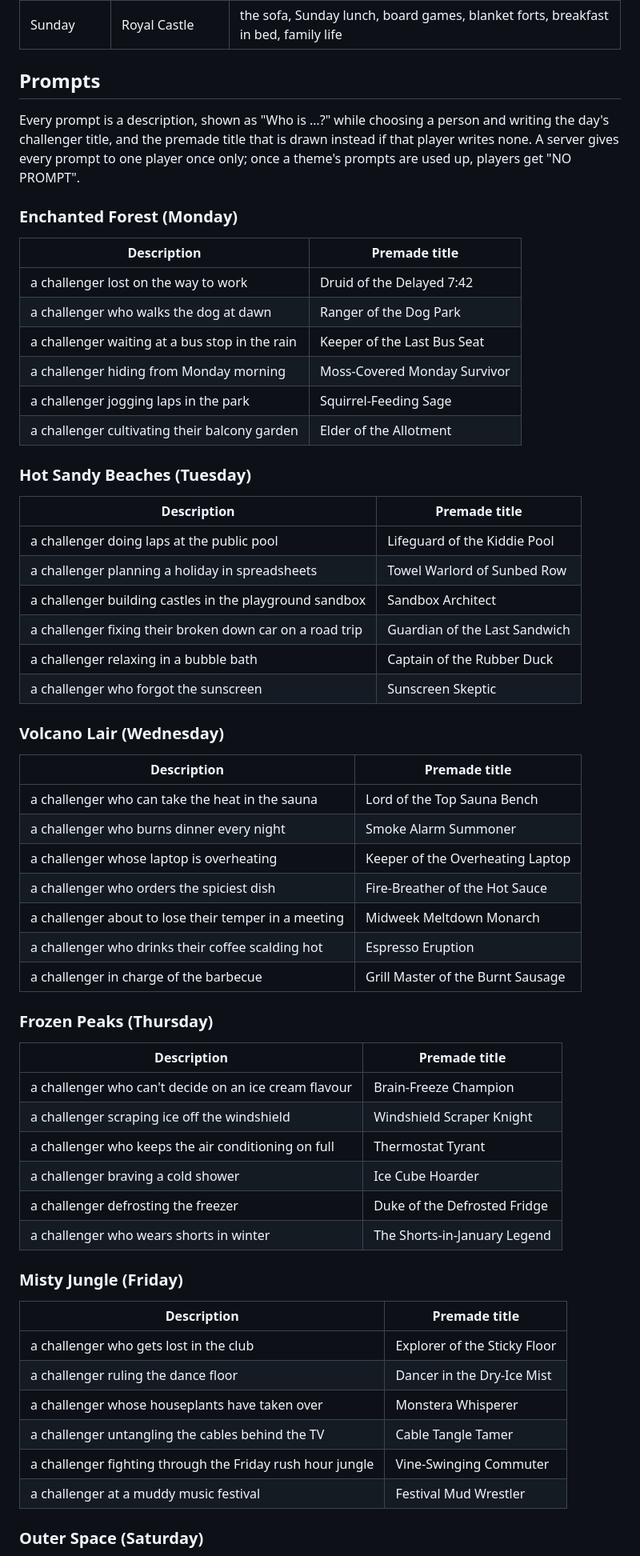
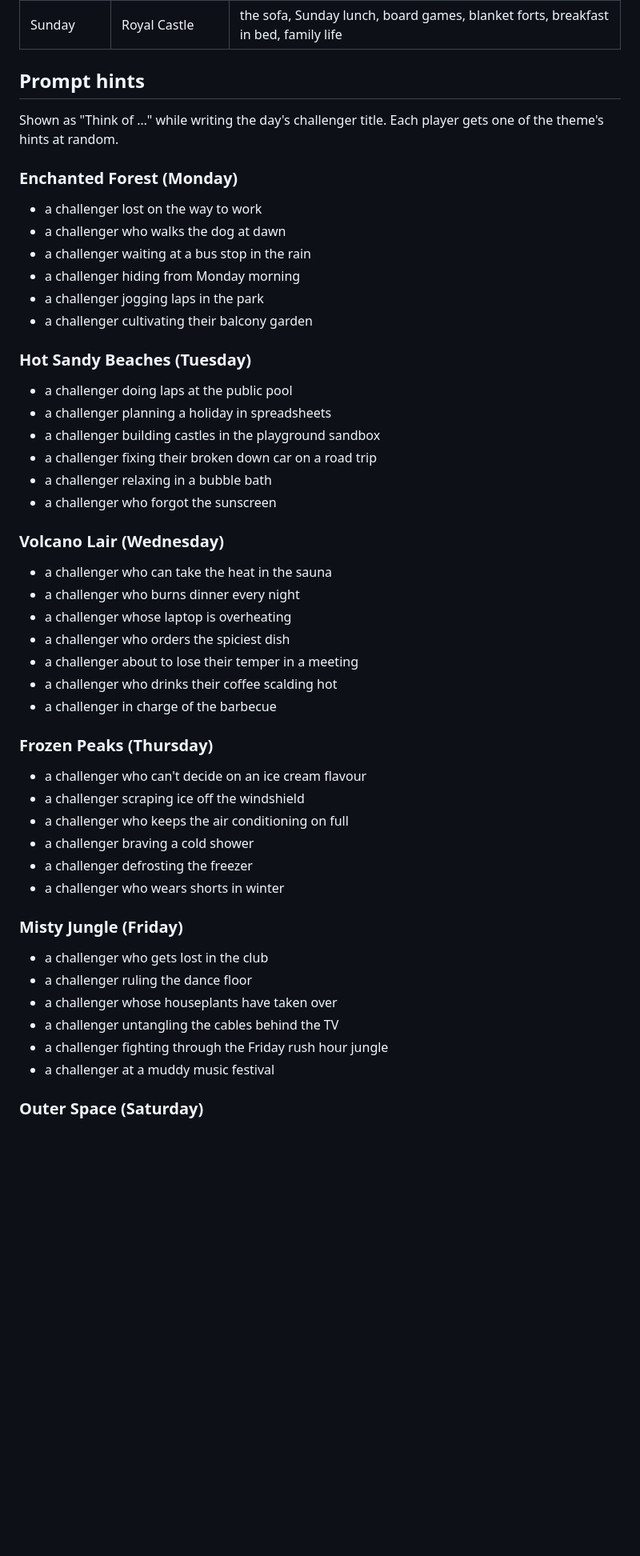
Before and after one commit to davidzenisu/game-drawing-duel, a Markdown page: docs/concept/themes.md, the part around one of its changes. Shown at 80% size. Drawn GitHub-style; blank space fills up the shorter version.

```diff
--- a/docs/concept/themes.md
+++ b/docs/concept/themes.md
@@ -20,64 +20,49 @@ Hints don't stick to one real-life setting. Anything that fits the fantasy theme
 | Saturday  | Outer Space       | furniture store mazes, treadmills, waiting rooms, gaming, technology research            |
 | Sunday    | Royal Castle      | the sofa, Sunday lunch, board games, blanket forts, breakfast in bed, family life        |
 
-## Prompts
+## Prompt hints
 
-Every prompt is a description, shown as "Who is …?" while choosing a person and writing the day's challenger title, and the premade title that is drawn instead if that player writes none. A server gives every prompt to one player once only; once a theme's prompts are used up, players get "NO PROMPT".
+Shown as "Think of …" while writing the day's challenger title. Each player gets one of the theme's hints at random.
 
 ### Enchanted Forest (Monday)
-
-| Description | Premade title |
-| --- | --- |
-| a challenger lost on the way to work | Druid of the Delayed 7:42 |
-| a challenger who walks the dog at dawn | Ranger of the Dog Park |
-| a challenger waiting at a bus stop in the rain | Keeper of the Last Bus Seat |
-| a challenger hiding from Monday morning | Moss-Covered Monday Survivor |
-| a challenger jogging laps in the park | Squirrel-Feeding Sage |
-| a challenger cultivating their balcony garden | Elder of the Allotment |
+- a challenger lost on the way to work
+- a challenger who walks the dog at dawn
+- a challenger waiting at a bus stop in the rain
+- a challenger hiding from Monday morning
+- a challenger jogging laps in the park
+- a challenger cultivating their balcony garden
 
 ### Hot Sandy Beaches (Tuesday)
-
-| Description | Premade title |
-| --- | --- |
-| a challenger doing laps at the public pool | Lifeguard of the Kiddie Pool |
-| a challenger planning a holiday in spreadsheets | Towel Warlord of Sunbed Row |
-| a challenger building castles in the playground sandbox | Sandbox Architect |
-| a challenger fixing their broken down car on a road trip | Guardian of the Last Sandwich |
-| a challenger relaxing in a bubble bath | Captain of the Rubber Duck |
-| a challenger who forgot the sunscreen | Sunscreen Skeptic |
+- a challenger doing laps at the public pool
+- a challenger planning a holiday in spreadsheets
+- a challenger building castles in the playground sandbox
+- a challenger fixing their broken down car on a road trip
+- a challenger relaxing in a bubble bath
+- a challenger who forgot the sunscreen
 
 ### Volcano Lair (Wednesday)
-
-| Description | Premade title |
-| --- | --- |
-| a challenger who can take the heat in the sauna | Lord of the Top Sauna Bench |
-| a challenger who burns dinner every night | Smoke Alarm Summoner |
-| a challenger whose laptop is overheating | Keeper of the Overheating Laptop |
-| a challenger who orders the spiciest dish | Fire-Breather of the Hot Sauce |
-| a challenger about to lose their temper in a meeting | Midweek Meltdown Monarch |
-| a challenger who drinks their coffee scalding hot | Espresso Eruption |
-| a challenger in charge of the barbecue | Grill Master of the Burnt Sausage |
+- a challenger who can take the heat in the sauna
+- a challenger who burns dinner every night
+- a challenger whose laptop is overheating
+- a challenger who orders the spiciest dish
+- a challenger about to lose their temper in a meeting
+- a challenger who drinks their coffee scalding hot
+- a challenger in charge of the barbecue
 
 ### Frozen Peaks (Thursday)
-
-| Description | Premade title |
-| --- | --- |
-| a challenger who can't decide on an ice cream flavour | Brain-Freeze Champion |
-| a challenger scraping ice off the windshield | Windshield Scraper Knight |
-| a challenger who keeps the air conditioning on full | Thermostat Tyrant |
-| a challenger braving a cold shower | Ice Cube Hoarder |
-| a challenger defrosting the freezer | Duke of the Defrosted Fridge |
-| a challenger who wears shorts in winter | The Shorts-in-January Legend |
+- a challenger who can't decide on an ice cream flavour
+- a challenger scraping ice off the windshield
+- a challenger who keeps the air conditioning on full
+- a challenger braving a cold shower
+- a challenger defrosting the freezer
+- a challenger who wears shorts in winter
 
 ### Misty Jungle (Friday)
-
-| Description | Premade title |
-| --- | --- |
-| a challenger who gets lost in the club | Explorer of the Sticky Floor |
-| a challenger ruling the dance floor | Dancer in the Dry-Ice Mist |
-| a challenger whose houseplants have taken over | Monstera Whisperer |
-| a challenger untangling the cables behind the TV | Cable Tangle Tamer |
-| a challenger fighting through the Friday rush hour jungle | Vine-Swinging Commuter |
-| a challenger at a muddy music festival | Festival Mud Wrestler |
+- a challenger who gets lost in the club
+- a challenger ruling the dance floor
+- a challenger whose houseplants have taken over
+- a challenger untangling the cables behind the TV
+- a challenger fighting through the Friday rush hour jungle
+- a challenger at a muddy music festival
 
 ### Outer Space (Saturday)
```
Also changed, not shown: other parts of docs/concept/themes.md (+100 -28 lines).
